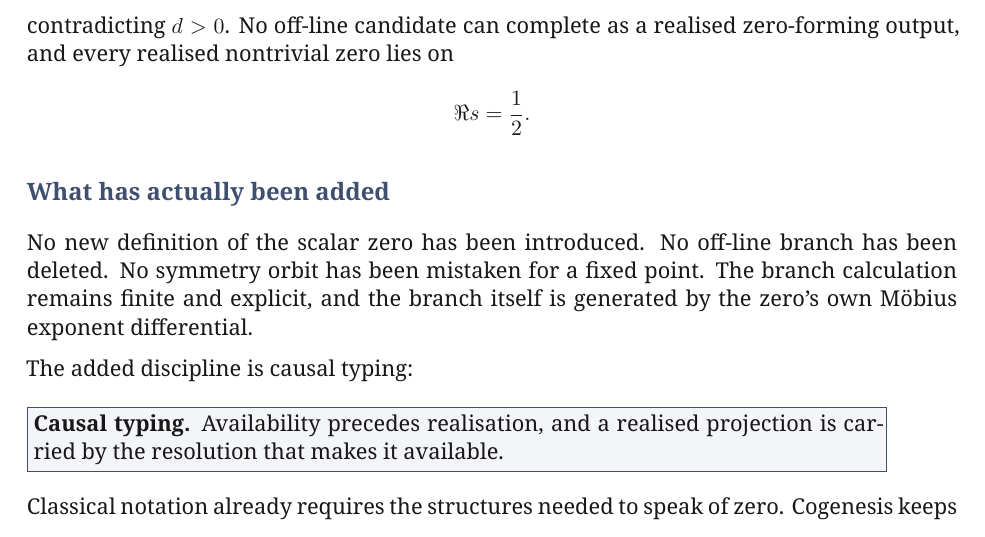
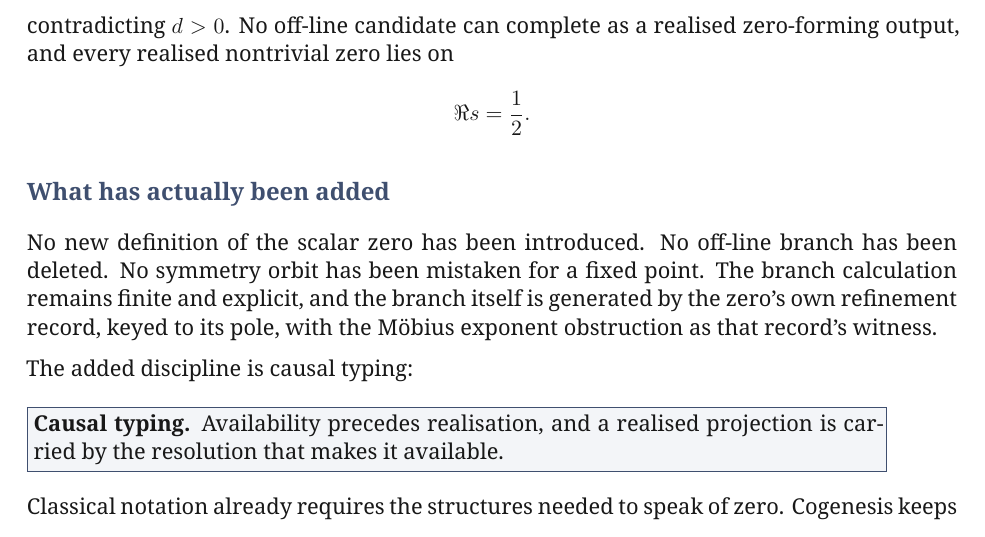
Before and after one commit to MilitantAI/Riemann, a LaTeX paper (riemann_relational_selection_whitepaper_v1.2.tex): part of page 8 of 9, cut so that both start at the same text. Compiled offline with XeLaTeX.

Commit message:
Align the closing summary of the v1.2 paper with the fix.
Beepboop-Agent: beepboop
Beepboop-Run:
Hivemind-Exchange: xp-01a2033ff5507a029f1f22675de9e997
Hivemind-Receipt: 01a2033f-f6c3-7a03-834a-3e019276d40b

```diff
--- a/riemann_relational_selection_whitepaper_v1.2.tex
+++ b/riemann_relational_selection_whitepaper_v1.2.tex
@@ -560,7 +560,7 @@ contradicting \(d>0\). No off-line candidate can complete as a realised zero-for
 
 \section{What has actually been added}
 
-No new definition of the scalar zero has been introduced. No off-line branch has been deleted. No symmetry orbit has been mistaken for a fixed point. The branch calculation remains finite and explicit, and the branch itself is generated by the zero's own M\"obius exponent differential.
+No new definition of the scalar zero has been introduced. No off-line branch has been deleted. No symmetry orbit has been mistaken for a fixed point. The branch calculation remains finite and explicit, and the branch itself is generated by the zero's own refinement record, keyed to its pole, with the M\"obius exponent obstruction as that record's witness.
 
 The added discipline is causal typing:
 
```
